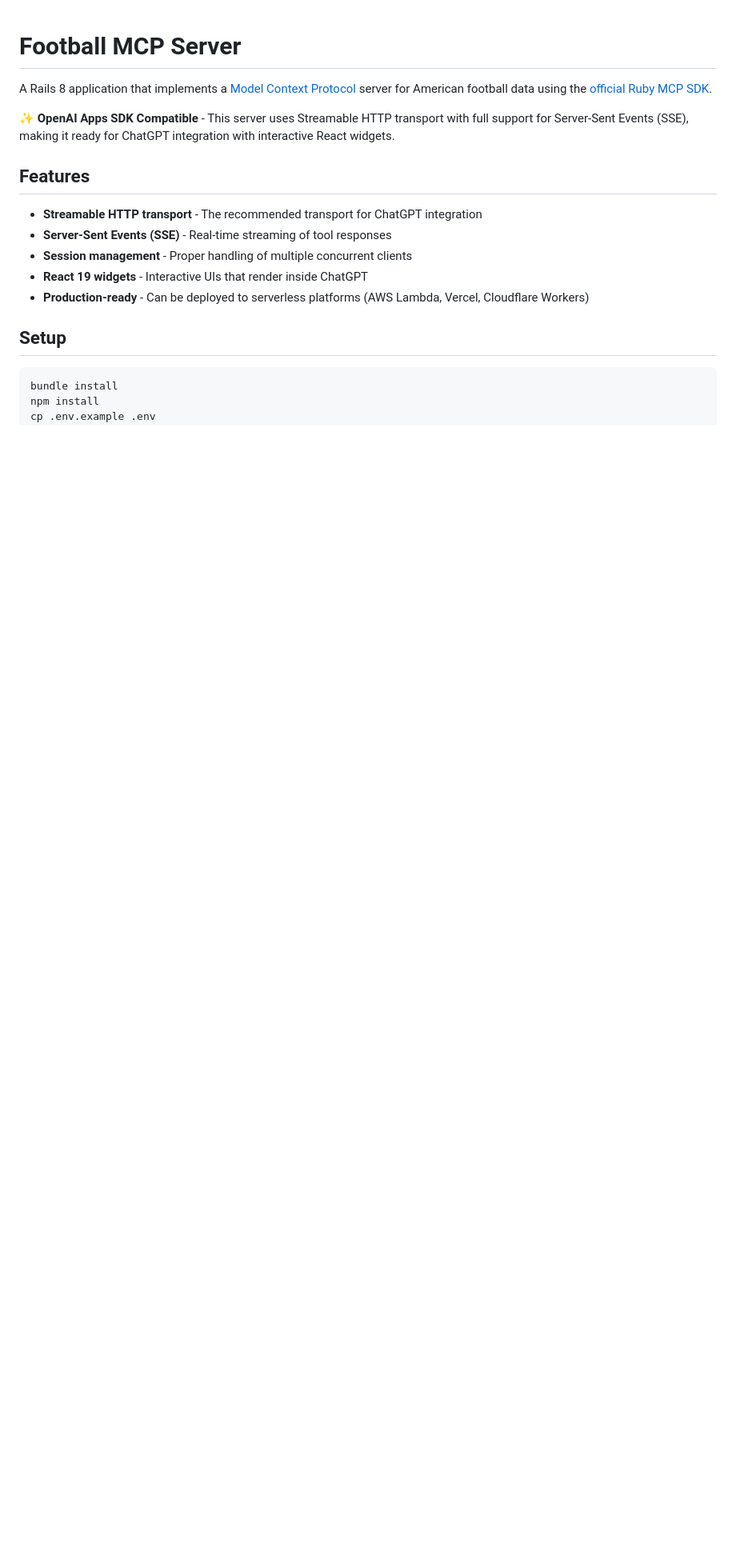
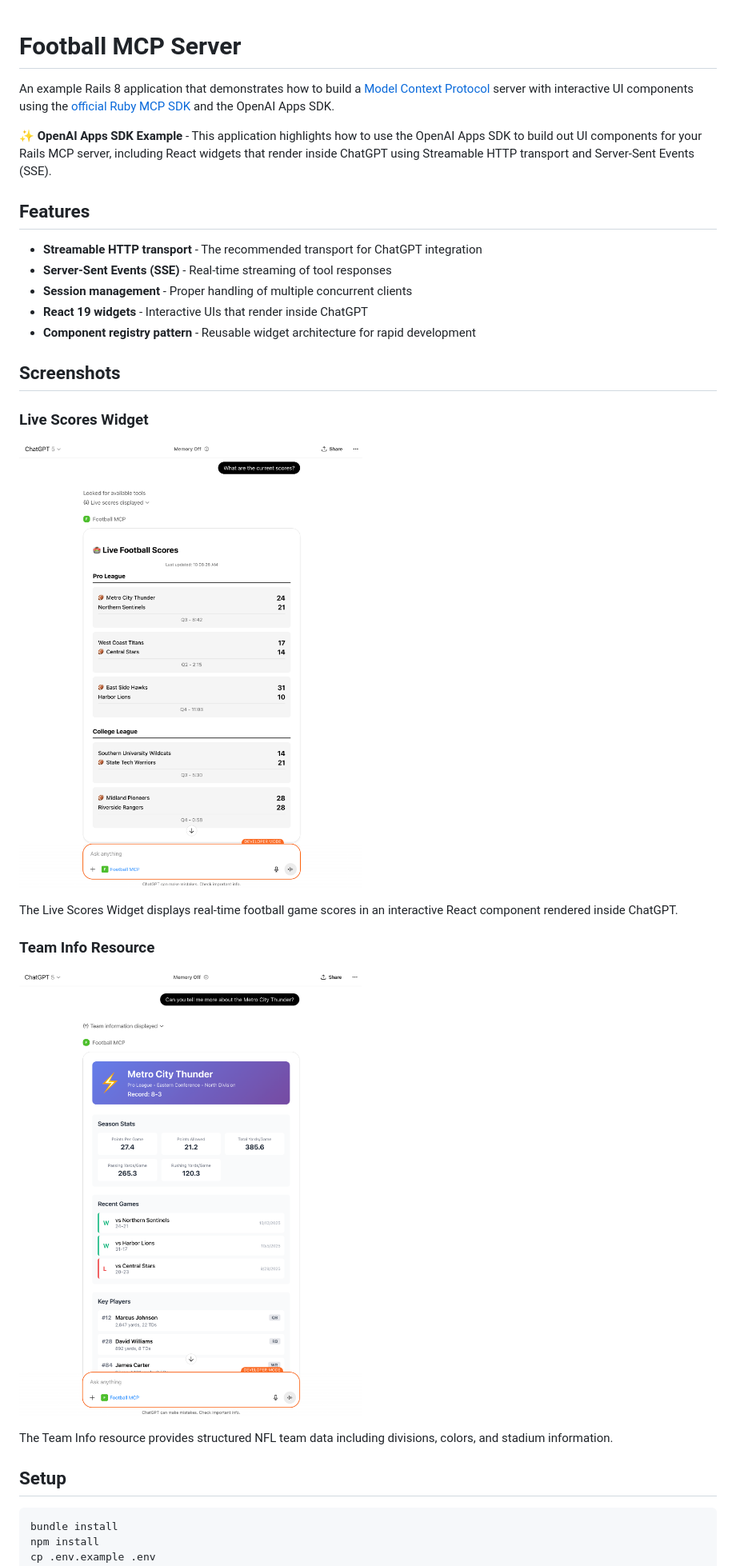
Before and after one commit to jasich/football-mcp, a Markdown page: README.md, the part around the change printed below. Shown: that part at 80% size. GitHub-like rendering; pictures changed too: docs/images/live-scores.png (added), docs/images/team-info.png (added); blank space fills up the shorter version.

```diff
--- a/README.md
+++ b/README.md
@@ -1,8 +1,8 @@
 # Football MCP Server
 
-A Rails 8 application that implements a [Model Context Protocol](https://modelcontextprotocol.io/) server for American football data using the [official Ruby MCP SDK](https://github.com/modelcontextprotocol/ruby-sdk).
+An example Rails 8 application that demonstrates how to build a [Model Context Protocol](https://modelcontextprotocol.io/) server with interactive UI components using the [official Ruby MCP SDK](https://github.com/modelcontextprotocol/ruby-sdk) and the OpenAI Apps SDK.
 
-**✨ OpenAI Apps SDK Compatible** - This server uses Streamable HTTP transport with full support for Server-Sent Events (SSE), making it ready for ChatGPT integration with interactive React widgets.
+**✨ OpenAI Apps SDK Example** - This application highlights how to use the OpenAI Apps SDK to build out UI components for your Rails MCP server, including React widgets that render inside ChatGPT using Streamable HTTP transport and Server-Sent Events (SSE).
 
 ## Features
 
@@ -10,7 +10,21 @@ A Rails 8 application that implements a [Model Context Protocol](https://modelco
 - **Server-Sent Events (SSE)** - Real-time streaming of tool responses
 - **Session management** - Proper handling of multiple concurrent clients
 - **React 19 widgets** - Interactive UIs that render inside ChatGPT
-- **Production-ready** - Can be deployed to serverless platforms (AWS Lambda, Vercel, Cloudflare Workers)
+- **Component registry pattern** - Reusable widget architecture for rapid development
+
+## Screenshots
+
+### Live Scores Widget
+
+![Live Scores Widget](./docs/images/live-scores.png)
+
+The Live Scores Widget displays real-time football game scores in an interactive React component rendered inside ChatGPT.
+
+### Team Info Resource
+
+![Team Info Resource](./docs/images/team-info.png)
+
+The Team Info resource provides structured NFL team data including divisions, colors, and stadium information.
 
 ## Setup
 
```
Also changed, not shown: other parts of README.md (+9 -44 lines).
